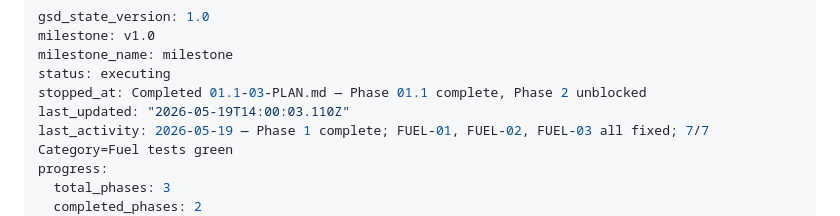
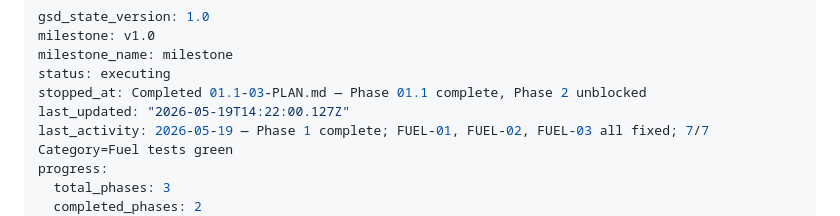
Before and after one commit to RomainRssl/DouzeAssistanceOverlay, a Markdown page: .planning/STATE.md, the part around the change. GitHub-like rendering.

Commit message:
docs(phase-01.1): complete phase execution — render tech evaluation verified, Phase 2 unblocked

```diff
--- a/.planning/STATE.md
+++ b/.planning/STATE.md
@@ -4,7 +4,7 @@ milestone: v1.0
 milestone_name: milestone
 status: executing
 stopped_at: Completed 01.1-03-PLAN.md — Phase 01.1 complete, Phase 2 unblocked
-last_updated: "2026-05-19T14:00:03.110Z"
+last_updated: "2026-05-19T14:22:00.127Z"
 last_activity: 2026-05-19 — Phase 1 complete; FUEL-01, FUEL-02, FUEL-03 all fixed; 7/7 Category=Fuel tests green
 progress:
   total_phases: 3
```
Also changed, not shown: .planning/ROADMAP.md (+1 -1 lines), 1 other file.
